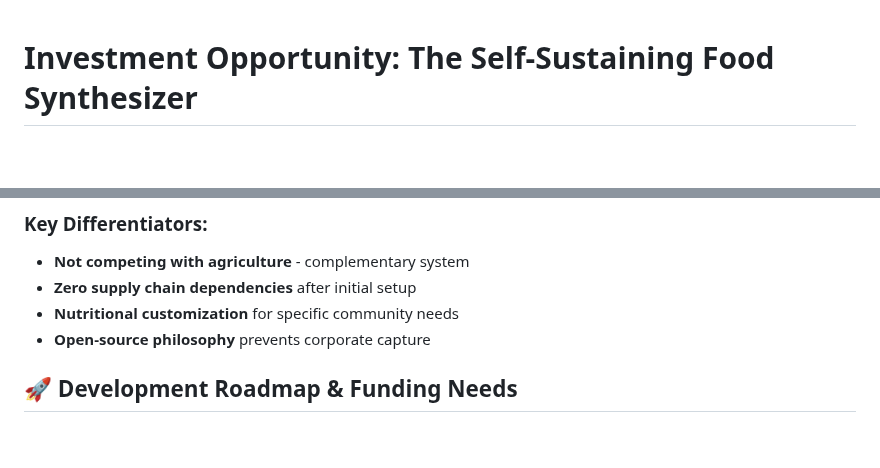
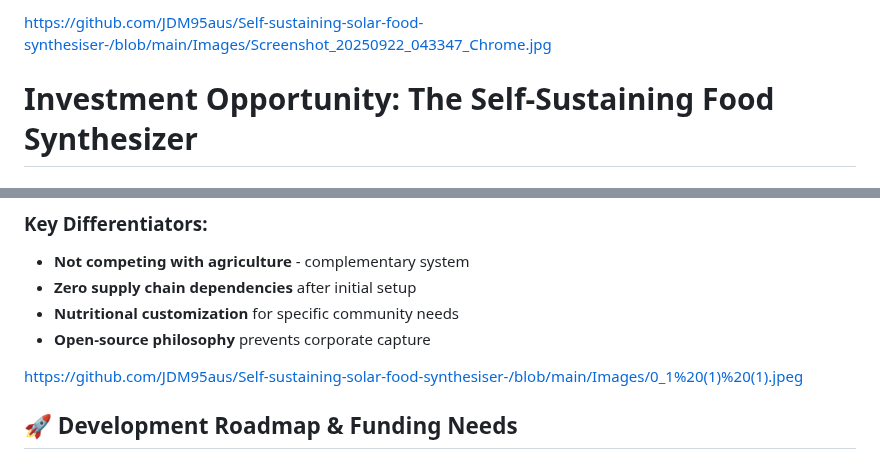
Before and after one commit to JDM95aus/OpenSource-TerraCore, a Markdown page: investor.md, 2 parts joined by grey strips. GitHub-like rendering; blank space fills up the shorter version.

```diff
--- a/investor.md
+++ b/investor.md
@@ -1,3 +1,4 @@
+https://github.com/JDM95aus/Self-sustaining-solar-food-synthesiser-/blob/main/Images/Screenshot_20250922_043347_Chrome.jpg
 # Investment Opportunity: The Self-Sustaining Food Synthesizer
 
 ## 🎯 Executive Summary
@@ -29,7 +30,7 @@ An open-source, solar-powered system that grows and synthesizes affordable, nutr
 - **Nutritional customization** for specific community needs
 - **Open-source philosophy** prevents corporate capture
 
-
+https://github.com/JDM95aus/Self-sustaining-solar-food-synthesiser-/blob/main/Images/0_1%20(1)%20(1).jpeg
 
 ## 🚀 Development Roadmap & Funding Needs
 ### Phase 1: Working Prototype (Months 1-12)
```
